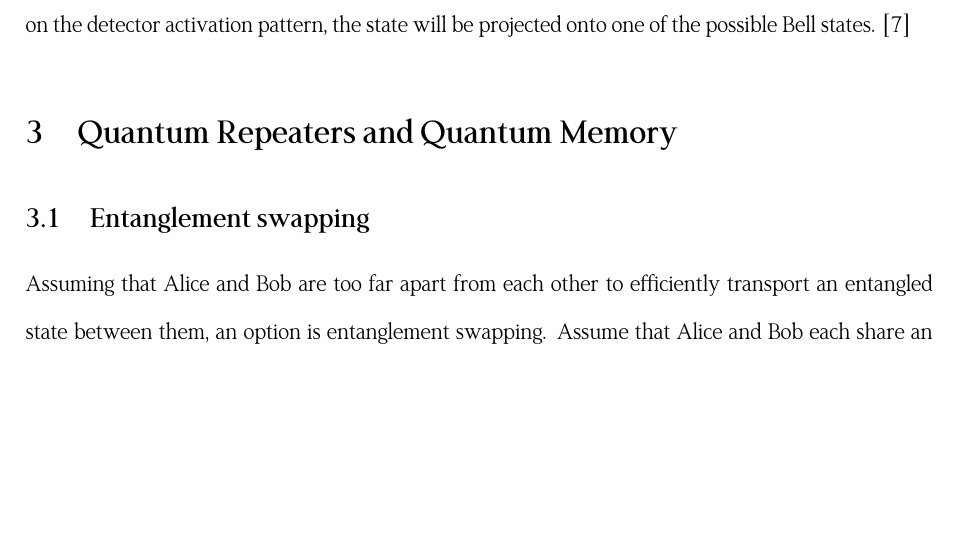
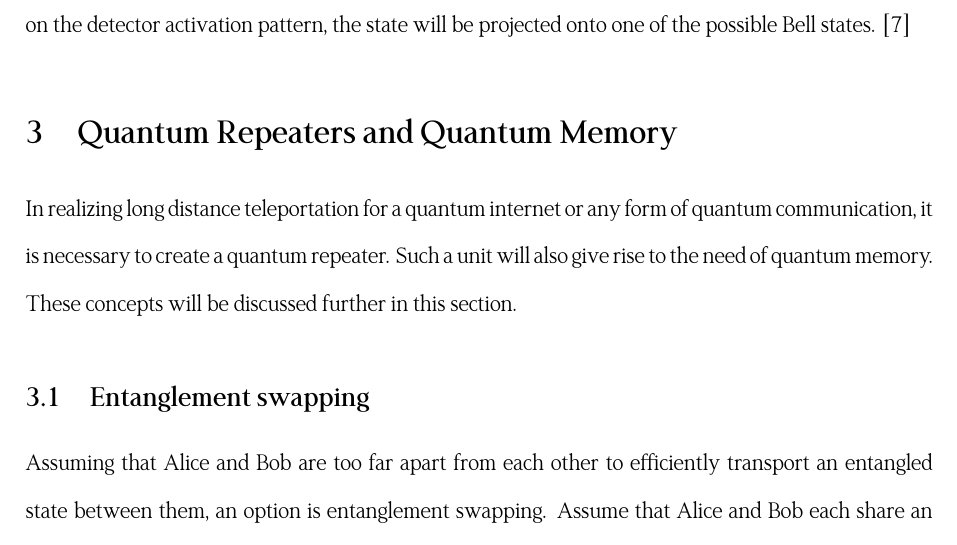
Before and after one commit to Lukeking01/Teleportation, a LaTeX document (main.tex, which reads paper/repeaters.tex): part of page 7 of 14, cut so that both start at the same text, the shorter picture padded with empty space. Compiled offline with XeLaTeX.

Commit message:
maybe QR&QM intro

```diff
--- a/paper/repeaters.tex
+++ b/paper/repeaters.tex
@@ -9,6 +9,7 @@
 %        \item how good are today's quantum repeaters?
 %    \end{itemize}
 %\end{mybox}
+In realizing long distance teleportation for a quantum internet or any form of quantum communication, it is necessary to create a quantum repeater. Such a unit will also give rise to the need of quantum memory. These concepts will be discussed further in this section.
 
 \subsection{Entanglement swapping}
 
```
Also changed, not shown: Teleportation.pdf.
